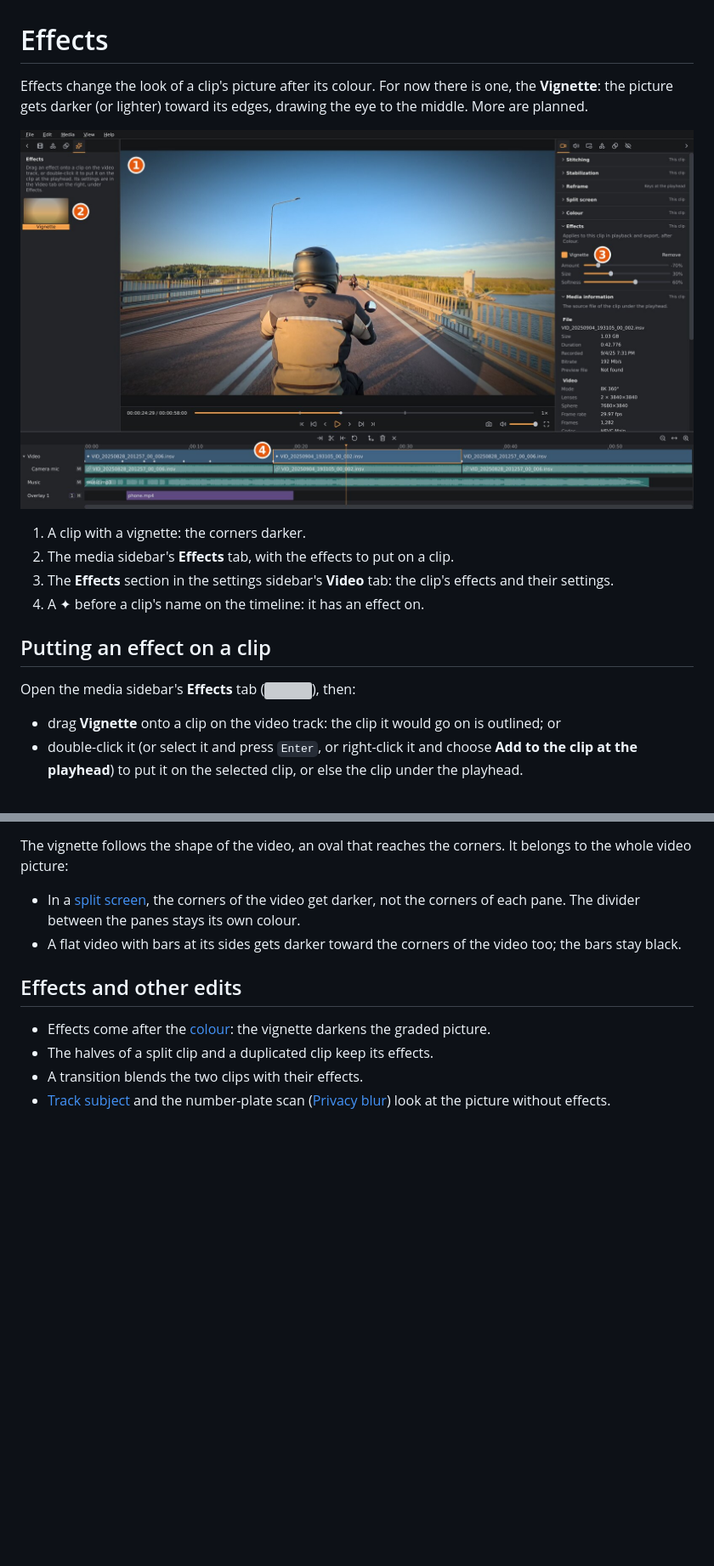
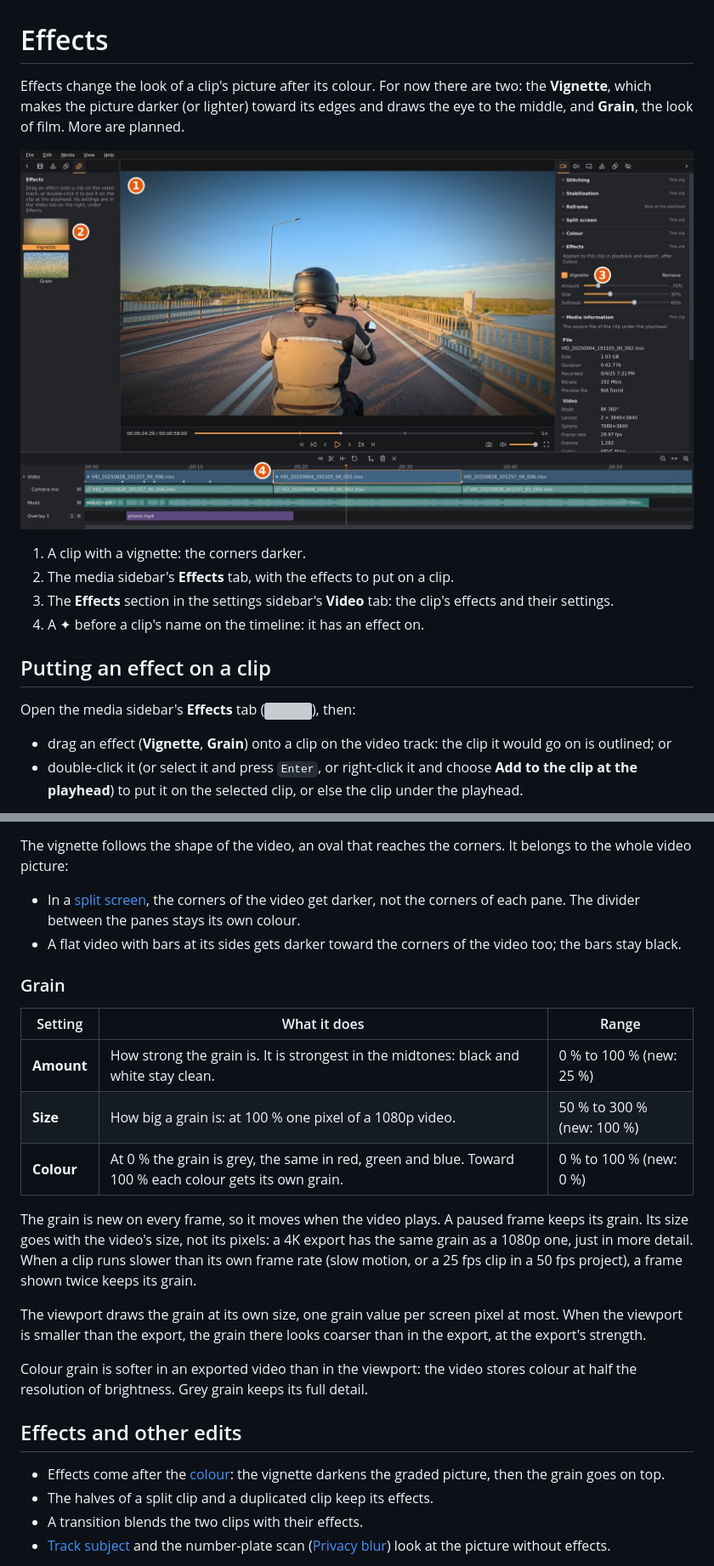
Before and after one commit to Schabo/orbis-reframe, a Markdown page: docs/manual/effects.md, 2 parts joined by grey strips. Shown at 85% size. Drawn GitHub-style; pictures changed too: docs/manual/images/effects.jpg; blank space fills up the shorter version; grey boxes are pictures that could not be loaded.

```diff
--- a/docs/manual/effects.md
+++ b/docs/manual/effects.md
@@ -1,8 +1,9 @@
 # Effects
 
 Effects change the look of a clip's picture after its colour. For now
-there is one, the **Vignette**: the picture gets darker (or lighter) toward
-its edges, drawing the eye to the middle. More are planned.
+there are two: the **Vignette**, which makes the picture darker (or lighter)
+toward its edges and draws the eye to the middle, and **Grain**, the
+look of film. More are planned.
 
 ![A clip with a vignette, the Effects tab, the clip's Effects section, and the ✦ on clips with an effect](images/effects.jpg)
 
@@ -17,8 +18,8 @@ its edges, drawing the eye to the middle. More are planned.
 Open the media sidebar's **Effects** tab
 (<img src="images/icons/tab-effects.png" width="24" alt="">), then:
 
-- drag **Vignette** onto a clip on the video track: the clip it would go
-  on is outlined; or
+- drag an effect (**Vignette**, **Grain**) onto a clip on the video track:
+  the clip it would go on is outlined; or
 - double-click it (or select it and press `Enter`, or right-click it and
   choose **Add to the clip at the playhead**) to put it on the selected
   clip, or else the clip under the playhead.
@@ -61,10 +62,32 @@ corners. It belongs to the whole video picture:
 - A flat video with bars at its sides gets darker toward the corners of
   the video too; the bars stay black.
 
+### Grain
+
+| Setting | What it does | Range |
+|---|---|---|
+| **Amount** | How strong the grain is. It is strongest in the midtones: black and white stay clean. | 0 % to 100 % (new: 25 %) |
+| **Size** | How big a grain is: at 100 % one pixel of a 1080p video. | 50 % to 300 % (new: 100 %) |
+| **Colour** | At 0 % the grain is grey, the same in red, green and blue. Toward 100 % each colour gets its own grain. | 0 % to 100 % (new: 0 %) |
+
+The grain is new on every frame, so it moves when the video plays. A
+paused frame keeps its grain. Its size goes with the video's size, not
+its pixels: a 4K export has the same grain as a 1080p one, just in more
+detail. When a clip runs slower than its own frame rate (slow motion, or a
+25 fps clip in a 50 fps project), a frame shown twice keeps its grain.
+
+The viewport draws the grain at its own size, one grain value per screen
+pixel at most. When the viewport is smaller than the export, the grain
+there looks coarser than in the export, at the export's strength.
+
+Colour grain is softer in an exported video than in the viewport: the
+video stores colour at half the resolution of brightness. Grey grain keeps
+its full detail.
+
 ## Effects and other edits
 
 - Effects come after the [colour](colour.md): the vignette darkens the
-  graded picture.
+  graded picture, then the grain goes on top.
 - The halves of a split clip and a duplicated clip keep its effects.
 - A transition blends the two clips with their effects.
 - [Track subject](reframing.md#track-subject) and the number-plate scan
```
Also changed, not shown: docs/roadmap.md (+4 -4 lines), 4 other files.
